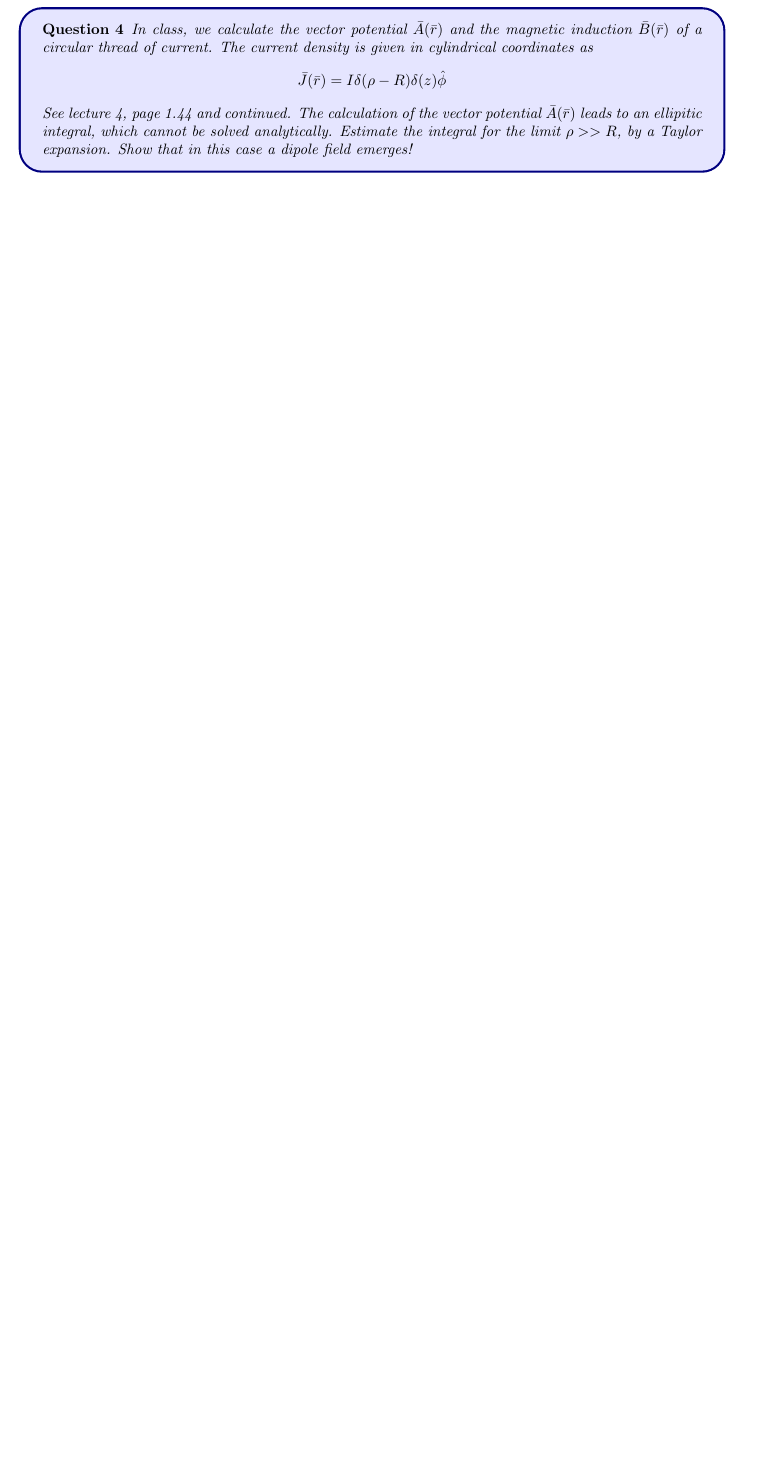
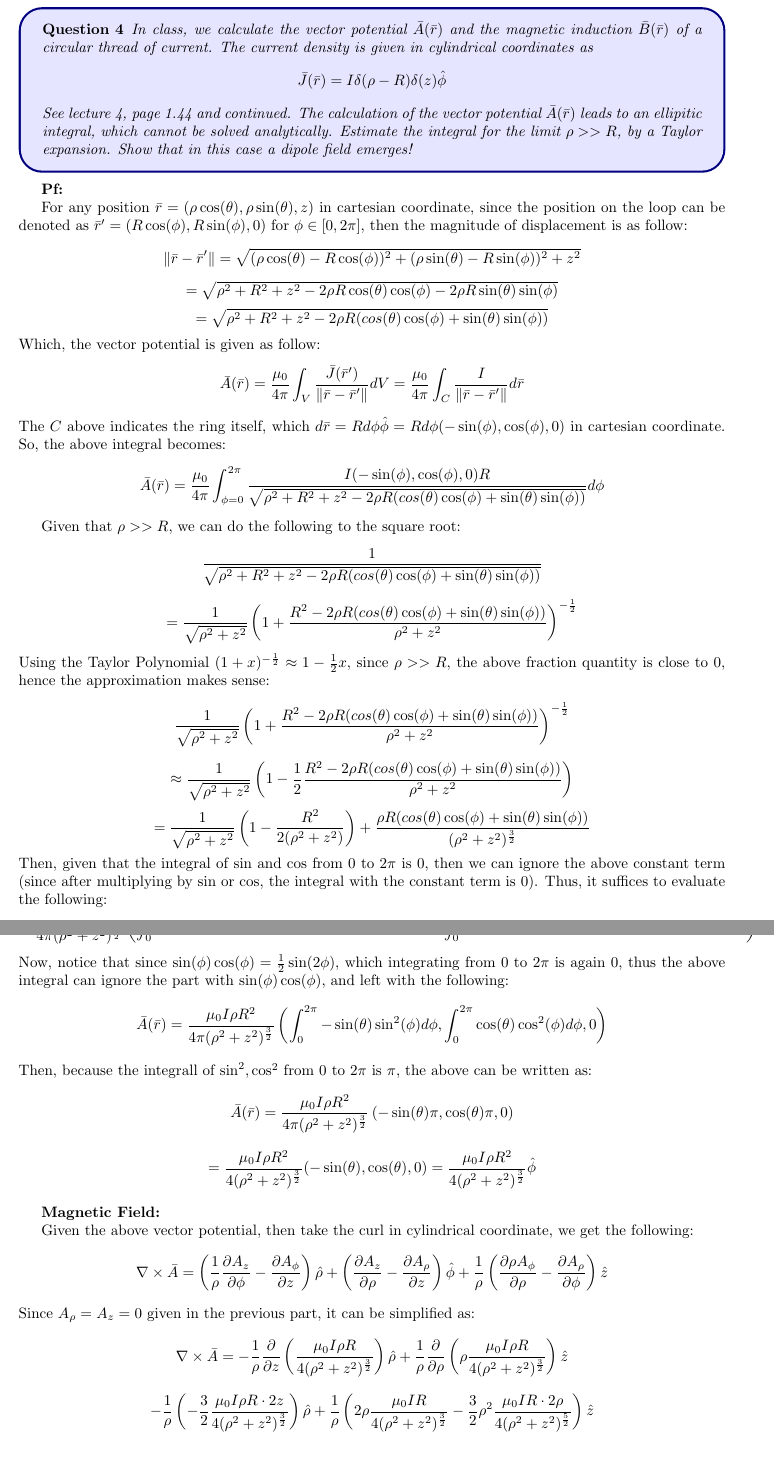
Before and after one commit to BryanWriggler/Winter-2025-HW, a LaTeX document (Phys 24/HW 2/Phys24_Hw2_Zih-Yu_Hsieh.tex): part of page 5 of 5 before the commit and two parts of pages 5 and 6 of 6 after it, the two joined at a grey line, cut so that both start at the same text, the shorter picture padded with empty space. Compiled offline with pdfLaTeX.

Commit message:
changes to phys24 hw2

```diff
--- a/Phys 24/HW 2/Phys24_Hw2_Zih-Yu_Hsieh.tex
+++ b/Phys 24/HW 2/Phys24_Hw2_Zih-Yu_Hsieh.tex
@@ -227,8 +224,46 @@ So, we can say the given vector potential agrees with the
         See lecture 4, page 1.44 and continued. The calculation of the vector potential $\bar{A}(\bar{r})$ leads to
         an ellipitic integral, which cannot be solved analytically. Estimate the integral for the limit
         $\rho>> R$, by a Taylor expansion. Show that in this case a dipole field emerges!
-
     \end{question}
 \end{myBox}
 
+\textbf{Pf:}
+
+For any position $\bar{r}=(\rho \cos(\theta),\rho\sin(\theta),z)$ in cartesian coordinate, since the position on the loop can be denoted as $\bar{r}'=(R\cos(\phi),R\sin(\phi),0)$ for $\phi\in[0,2\pi]$,
+then the magnitude of displacement is as follow:
+$$\|\bar{r}-\bar{r}'\|=\sqrt{(\rho\cos(\theta)-R\cos(\phi))^2+(\rho\sin(\theta)-R\sin(\phi))^2+z^2}$$
+$$=\sqrt{\rho^2+R^2+z^2-2\rho R\cos(\theta)\cos(\phi)-2\rho R\sin(\theta)\sin(\phi)}$$
+$$=\sqrt{\rho^2+R^2+z^2-2\rho R(cos(\theta)\cos(\phi)+\sin(\theta)\sin(\phi))}$$
+Which, the vector potential is given as follow:
+$$\bar{A}(\bar{r})=\frac{\mu_0}{4\pi}\int_{V}\frac{\bar{J}(\bar{r}')}{\|\bar{r}-\bar{r}'\|}dV=\frac{\mu_0}{4\pi}\int_{C}\frac{I}{\|\bar{r}-\bar{r}'\|}d\bar{r}$$
+The $C$ above indicates the ring itself, which $d\bar{r}=Rd\phi\hat{\phi}=Rd\phi(-\sin(\phi),\cos(\phi),0)$ in cartesian coordinate. So, the above integral becomes:
+$$\bar{A}(\bar{r})=\frac{\mu_0}{4\pi}\int_{\phi=0}^{2\pi}\frac{I(-\sin(\phi),\cos(\phi),0)R}{\sqrt{\rho^2+R^2+z^2-2\rho R(cos(\theta)\cos(\phi)+\sin(\theta)\sin(\phi))}}d\phi$$
+
+Given that $\rho>>R$, we can do the following to the square root:
+$$\frac{1}{\sqrt{\rho^2+R^2+z^2-2\rho R(cos(\theta)\cos(\phi)+\sin(\theta)\sin(\phi))}}$$
+$$=\frac{1}{\sqrt{\rho^2+z^2}}\left(1+\frac{R^2-2\rho R(cos(\theta)\cos(\phi)+\sin(\theta)\sin(\phi))}{\rho^2+z^2}\right)^{-\frac{1}{2}}$$
+Using the Taylor Polynomial $(1+x)^{-\frac{1}{2}}\approx 1-\frac{1}{2}x$, since $\rho>>R$, the above fraction quantity is close to $0$, hence the approximation makes sense:
+$$\frac{1}{\sqrt{\rho^2+z^2}}\left(1+\frac{R^2-2\rho R(cos(\theta)\cos(\phi)+\sin(\theta)\sin(\phi))}{\rho^2+z^2}\right)^{-\frac{1}{2}}$$
+$$\approx \frac{1}{\sqrt{\rho^2+z^2}}\left(1-\frac{1}{2}\frac{R^2-2\rho R(cos(\theta)\cos(\phi)+\sin(\theta)\sin(\phi))}{\rho^2+z^2}\right)$$
+$$=\frac{1}{\sqrt{\rho^2+z^2}}\left(1-\frac{R^2}{2(\rho^2+z^2)}\right)+\frac{\rho R(cos(\theta)\cos(\phi)+\sin(\theta)\sin(\phi))}{(\rho^2+z^2)^{\frac{3}{2}}}$$
+Then, given that the integral of $\sin$ and $\cos$ from $0$ to $2\pi$ is $0$, then we can ignore the above constant term (since after multiplying by $\sin$ or $\cos$, the integral with the constant term is $0$).
+Thus, it suffices to evaluate the following:
+$$\bar{A}(\bar{r})=\frac{\mu_0 I}{4\pi}\int_{0}^{2\pi}(-\sin(\phi),\cos(\phi),0)\frac{\rho R(cos(\theta)\cos(\phi)+\sin(\theta)\sin(\phi))R}{(\rho^2+z^2)^{\frac{3}{2}}}d\phi$$
+$$=\frac{\mu_0I\rho R^2}{4\pi(\rho^2+z^2)^{\frac{3}{2}}}\left(\int_{0}^{2\pi}-(\cos(\theta)\sin(\phi)\cos(\phi)+\sin(\theta)\sin^2(\phi))d\phi,\int_{0}^{2\pi}(\cos(\theta)\cos^2(\phi)+\sin(\theta)\sin(\phi)\cos(\phi))d\phi,0\right)$$
+Now, notice that since $\sin(\phi)\cos(\phi)=\frac{1}{2}\sin(2\phi)$, which integrating from $0$ to $2\pi$ is again $0$, thus the above integral can ignore the part with $\sin(\phi)\cos(\phi)$, and left with the following:
+$$\bar{A}(\bar{r})=\frac{\mu_0I\rho R^2}{4\pi(\rho^2+z^2)^\frac{3}{2}}\left(\int_{0}^{2\pi}-\sin(\theta)\sin^2(\phi)d\phi,\int_{0}^{2\pi}\cos(\theta)\cos^2(\phi)d\phi,0\right)$$
+Then, because the integrall of $\sin^2,\cos^2$ from $0$ to $2\pi$ is $\pi$, the above can be written as:
+$$\bar{A}(\bar{r})=\frac{\mu_0I\rho R^2}{4\pi(\rho^2+z^2)^\frac{3}{2}}\left(-\sin(\theta)\pi,\cos(\theta)\pi,0\right)$$
+$$=\frac{\mu_0I\rho R^2}{4(\rho^2+z^2)^\frac{3}{2}}(-\sin(\theta),\cos(\theta),0)=\frac{\mu_0I\rho R^2}{4(\rho^2+z^2)^\frac{3}{2}}\hat{\phi}$$
+
+\hfill
+
+\textbf{Magnetic Field:}
+
+Given the above vector potential, then take the curl in cylindrical coordinate, we get the following:
+$$\nabla\times \bar{A}=\left(\frac{1}{\rho}\frac{\partial A_z}{\partial \phi}-\frac{\partial A_\phi}{\partial z}\right)\hat{\rho}+\left(\frac{\partial A_z}{\partial \rho}-\frac{\partial A_\rho}{\partial z}\right)\hat{\phi}+\frac{1}{\rho}\left(\frac{\partial \rho A_\phi}{\partial \rho}-\frac{\partial A_\rho}{\partial \phi}\right)\hat{z}$$
+Since $A_\rho=A_z=0$ given in the previous part, it can be simplified as:
+$$\nabla\times \bar{A}=-\frac{1}{\rho}\frac{\partial}{\partial z}\left(\frac{\mu_0I\rho R}{4(\rho^2+z^2)^\frac{3}{2}}\right)\hat{\rho}+\frac{1}{\rho}\frac{\partial}{\partial \rho}\left(\rho \frac{\mu_0I\rho R}{4(\rho^2+z^2)^\frac{3}{2}}\right)\hat{z}$$
+$$-\frac{1}{\rho}\left(-\frac{3}{2}\frac{\mu_0I\rho R\cdot 2z}{4(\rho^2+z^2)^\frac{3}{2}}\right)\hat{\rho}+\frac{1}{\rho}\left(2\rho\frac{\mu_0IR}{4(\rho^2+z^2)^\frac{3}{2}}-\frac{3}{2}\rho^2\frac{\mu_0IR\cdot 2\rho}{4(\rho^2+z^2)^\frac{5}{2}}\right)\hat{z}$$
+
 \end{document}
```
Also changed, not shown: Phys 24/HW 2/Phys24_Hw2_Zih-Yu_Hsieh.pdf, Phys 24/HW 2/Phys24_Hw2_Zih-Yu_Hsieh.tex (53 more changed lines), 3 other files.
